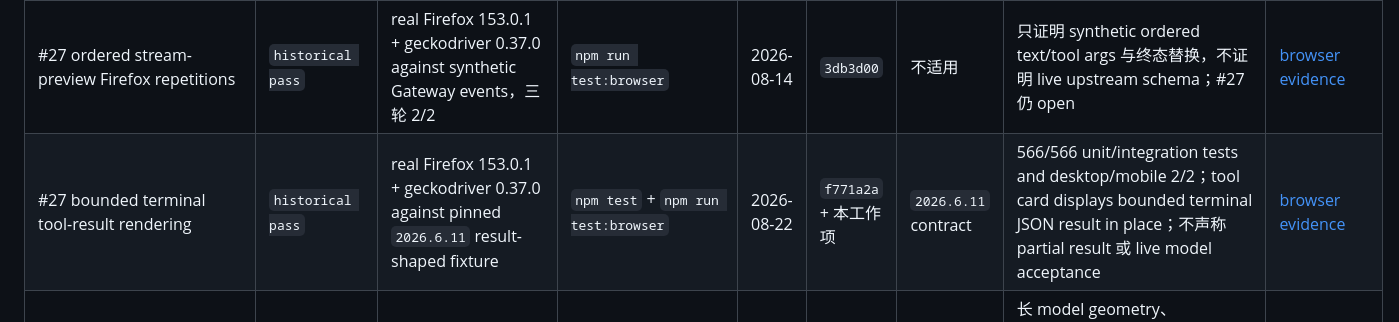
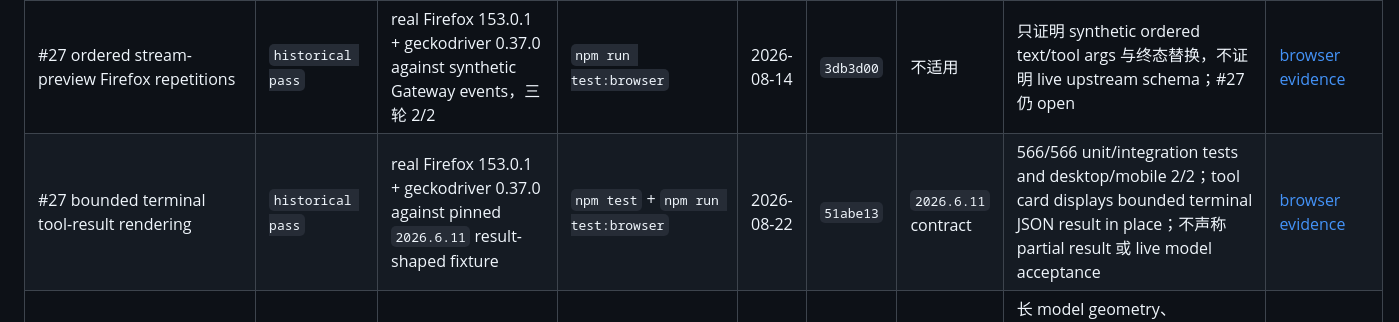
Before and after one commit to OWALabuy/ark-panel, a Markdown page: docs/testing/README.md, the part around the change. Drawn GitHub-style.

Commit message:
docs: pin tool result acceptance evidence
Co-authored-by: Codex <codex@openai.com>

```diff
--- a/docs/testing/README.md
+++ b/docs/testing/README.md
@@ -63,7 +63,7 @@ commit 是产生证据或引入当前自动检查的代码 commit，不是本文
 | #43 current external-image Firefox repetitions | `historical pass` | real Firefox 153.0.1 + geckodriver 0.37.0，三轮完整 suite 2/2 clean | `npm run test:browser` | 2026-08-14 | `6574548` | 不适用 | 三轮均覆盖 loopback 零自动请求、显式 no-referrer/no-cookie/no-opener 导航与同主机异端口拒绝；不倒写前一日 partial | [browser evidence](browser-acceptance.md) |
 | #13 session quick-menu Firefox repetitions | `historical pass` | real Firefox 153.0.1 + geckodriver 0.37.0 against fictional fixture | `npm run test:browser` | 2026-08-13 | `c880390` | 不适用 | viewport placement、唯一打开、外部 pointer、菜单 action 内 Escape/focus、sidebar/history/rerender stale-state；不涉及 live runtime | [browser evidence](browser-acceptance.md) |
 | #27 ordered stream-preview Firefox repetitions | `historical pass` | real Firefox 153.0.1 + geckodriver 0.37.0 against synthetic Gateway events，三轮 2/2 | `npm run test:browser` | 2026-08-14 | `3db3d00` | 不适用 | 只证明 synthetic ordered text/tool args 与终态替换，不证明 live upstream schema；#27 仍 open | [browser evidence](browser-acceptance.md) |
-| #27 bounded terminal tool-result rendering | `historical pass` | real Firefox 153.0.1 + geckodriver 0.37.0 against pinned `2026.6.11` result-shaped fixture | `npm test` + `npm run test:browser` | 2026-08-22 | `f771a2a` + 本工作项 | `2026.6.11` contract | 566/566 unit/integration tests and desktop/mobile 2/2；tool card displays bounded terminal JSON result in place；不声称 partial result 或 live model acceptance | [browser evidence](browser-acceptance.md) |
+| #27 bounded terminal tool-result rendering | `historical pass` | real Firefox 153.0.1 + geckodriver 0.37.0 against pinned `2026.6.11` result-shaped fixture | `npm test` + `npm run test:browser` | 2026-08-22 | `51abe13` | `2026.6.11` contract | 566/566 unit/integration tests and desktop/mobile 2/2；tool card displays bounded terminal JSON result in place；不声称 partial result 或 live model acceptance | [browser evidence](browser-acceptance.md) |
 | #19/#20 conversation-status Firefox repetitions | `historical pass` | real Firefox 153.0.1 + geckodriver 0.37.0 against fictional fixture，三轮 2/2 | `npm run test:browser` | 2026-08-14 | `1f97c0c` | 不适用 | 长 model geometry、1120/761/760 响应式、fresh/unknown/stale usage、`showStatus` 刷新恢复；synthetic compaction 仅 UI characterization，不替代 #21 live | [browser evidence](browser-acceptance.md) |
 | #50 semantic CSS layers success screenshots | `historical pass` | real Firefox 153.0.1 + geckodriver 0.37.0；desktop/mobile in-memory PNG capture | `npm run test:browser` | 2026-08-14 | `ada1548` | 不适用 | canonical suite 2/2 clean；另在等价 topic diff 上三轮 2/2 clean、一次功能断言全过但 cleanup probe 失败；每次成功截图按实际 viewport 验证尺寸、颜色数与熵且不落盘，不替代人工审美或跨浏览器验收 | [browser evidence](browser-acceptance.md) |
 | Live upstream stream sequence and tool-result event schema | `unknown` | privacy-safe collector exists；host execution blocked before dispatch enforcement | 显式 gate/path 环境 + `npm run --silent test:tool-result-schema-probe -- <fixed arguments>`；仅可在 exact-command 执行前强制或 disposable OS/container sandbox 中运行 | 未执行 | `f9f20d4` | 目标 `2026.6.11` | 零 bindings 与事后 args/tool-count 检查不能阻止错误命令先执行；2026-08-22 未实跑，不外推真实模型内容；当前 panel 只采用 pinned terminal `data.result` contract | [2026-08-22 boundary](live-probe-results-2026-08-22.md#tool-result-schema-probe-27) |
```
